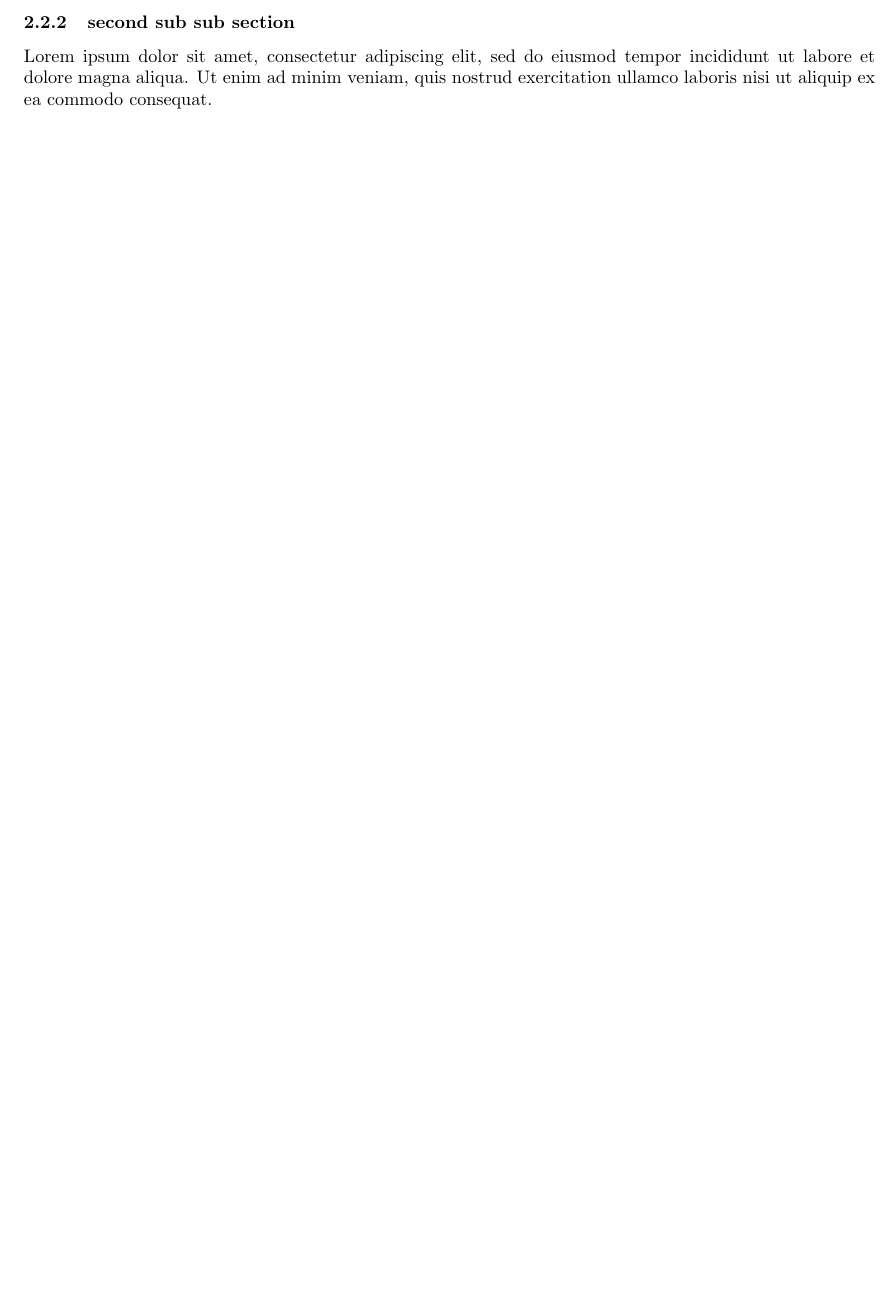
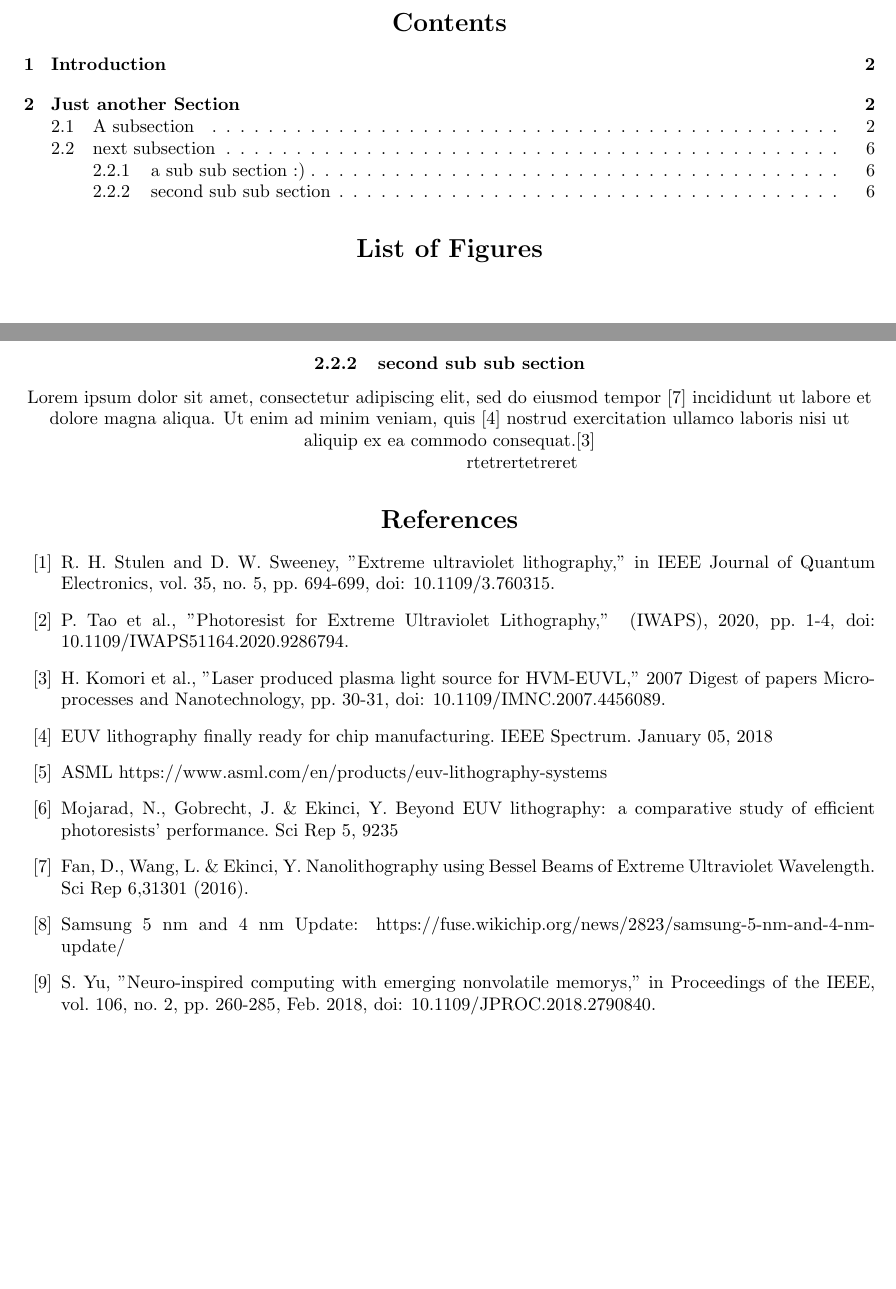
Before and after one commit to abhijithabhiakl/LatexCodes, a LaTeX document (Init.tex): part of page 2 of 2 before the commit and two parts of pages 1 and 6 of 6 after it, the two joined at a grey line, cut at the place of the change, the shorter picture padded with empty space. Compiled offline with pdfLaTeX.

Commit message:
Finished

```diff
--- a/Init.tex
+++ b/Init.tex
@@ -3,7 +3,12 @@
 \usepackage{amsmath}        %AMS mathematical facilities for LaTeX
 \usepackage[utf8]{inputenc} % Or like Just like adding HEader files in C++
 %*******************
-\usepackage{geometry}       % package used to define the layout of the document
+\usepackage{geometry}
+\usepackage{pdfpages}
+\usepackage[english]{babel}
+\addto{\captionenglish}{
+  \renewcommand{\bibname}{References}
+}     % package used to define the layout of the document
  	\geometry
  		{
  			a4paper,        % To define the aspect ratio of the doc
@@ -110,8 +121,34 @@ content of a page when looking at its layout. The point of using Lorem Ipsum is
  sometimes by accident, sometimes on purpose (injected humour and the like).
  \subsubsection{second sub sub section}
 
- Lorem ipsum dolor sit amet, consectetur adipiscing elit, sed do eiusmod tempor
- incididunt ut labore et dolore magna aliqua. Ut enim ad minim veniam, quis
- nostrud exercitation ullamco laboris nisi ut aliquip ex ea commodo consequat.
+ Lorem ipsum dolor sit amet, consectetur adipiscing elit, sed do eiusmod tempor \cite{ref7}
+ incididunt ut labore et dolore magna aliqua. Ut enim ad minim veniam, quis \cite{ref4}
+ nostrud exercitation ullamco laboris nisi ut aliquip ex ea commodo consequat.\cite{ref3}
+
+ \setlength{\parindent}{8em}rtetrertetreret
 %end of the tag just like </html>
+\begin{thebibliography}{99}
+
+  \bibitem{ref1}R. H. Stulen and D. W. Sweeney, "Extreme ultraviolet lithography," in IEEE Journal of Quantum Electronics,
+        vol. 35, no. 5, pp. 694-699, doi: 10.1109/3.760315.
+
+  \bibitem{ref2}P. Tao et al., "Photoresist for Extreme Ultraviolet Lithography,"  (IWAPS), 2020, pp. 1-4,
+       doi: 10.1109/IWAPS51164.2020.9286794.
+
+  \bibitem{ref3}H. Komori et al., "Laser produced plasma light source for HVM-EUVL," 2007 Digest of papers
+       Microprocesses and Nanotechnology, pp. 30-31, doi: 10.1109/IMNC.2007.4456089.
+
+  \bibitem{ref4}EUV lithography finally ready for chip manufacturing. IEEE Spectrum. January 05, 2018
+
+  \bibitem{ref5}ASML https://www.asml.com/en/products/euv-lithography-systems
+
+  \bibitem{ref6}Mojarad, N., Gobrecht, J. \& Ekinci, Y. Beyond EUV lithography: a comparative study of efficient photoresists' performance. Sci Rep 5, 9235
+
+  \bibitem{ref7}Fan, D., Wang, L. \& Ekinci, Y. Nanolithography using Bessel Beams of Extreme Ultraviolet Wavelength. Sci Rep 6,31301 (2016).
+
+  \bibitem{ref8}Samsung 5 nm and 4 nm Update: https://fuse.wikichip.org/news/2823/samsung-5-nm-and-4-nm-update/
+
+  \bibitem{ref9}S. Yu, "Neuro-inspired computing with emerging nonvolatile memorys," in Proceedings of the IEEE, vol. 106, no. 2, pp. 260-285, Feb. 2018, doi: 10.1109/JPROC.2018.2790840.
+
+  \end{thebibliography}
 \end{document}
```
Also changed, not shown: ReportLatexTemplate/Main.tex (+9 -5 lines), Init.pdf, ReportLatexTemplate/Main.pdf, smithcht.pdf (added), Init.tex (6 more changed lines).
